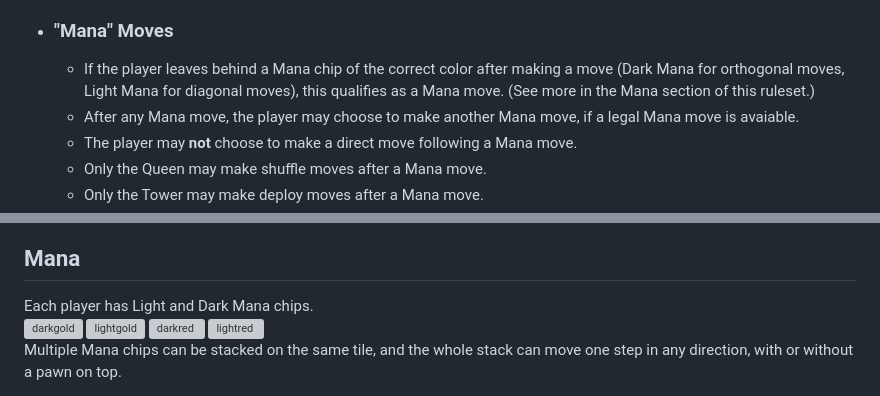
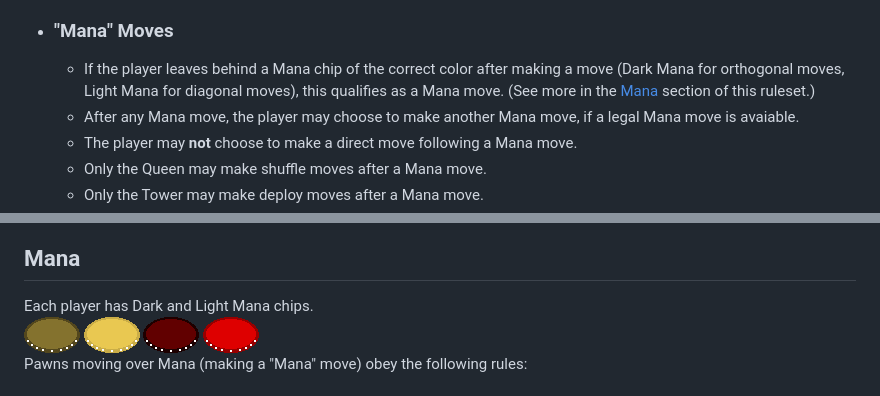
Before and after one commit to kjniemela/kyo, a Markdown page: README-WIP.md, 2 parts joined by grey strips. GitHub-like rendering; grey boxes are pictures that could not be loaded.

Commit message:
expand mana rules in the readme

```diff
--- a/README-WIP.md
+++ b/README-WIP.md
@@ -31,7 +31,7 @@ There are four basic types of moves:
   - Making a direct move always ends your turn (except for Towers, which may always choose to make deploy moves at the end of their turn).
   - The whole stack slice can make a direct move together. A direct move can also be made with just the pawn on top of a stack slice, or with just the chips under the pawn, leaving the pawn behind.
 - ### "Mana" Moves
-  - If the player leaves behind a Mana chip of the correct color after making a move (Dark Mana for orthogonal moves, Light Mana for diagonal moves), this qualifies as a Mana move. (See more in the Mana section of this ruleset.)
+  - If the player leaves behind a Mana chip of the correct color after making a move (Dark Mana for orthogonal moves, Light Mana for diagonal moves), this qualifies as a Mana move. (See more in the [Mana](#mana) section of this ruleset.)
   - After any Mana move, the player may choose to make another Mana move, if a legal Mana move is avaiable.
   - The player may **not** choose to make a direct move following a Mana move.
   - Only the Queen may make shuffle moves after a Mana move.
@@ -77,10 +77,10 @@ Some examples:
 
 
 ## Mana
-Each player has Light and Dark Mana chips.
-![darkgold](https://github.com/kjniemela/kyo/assets/26636748/ac37cd23-b883-4c71-b7c8-2ae622a01035)
-![lightgold](https://github.com/kjniemela/kyo/assets/26636748/f77ceed3-2735-491b-be57-5469deb1c0fe)
-![darkred](https://github.com/kjniemela/kyo/assets/26636748/9550d305-acf6-41d6-b94e-49c7627a400d)
-![lightred](https://github.com/kjniemela/kyo/assets/26636748/0697c321-fd85-49c6-8bce-1cbd1188cda0)
-Multiple Mana chips can be stacked on the same tile, and the whole stack can move one step in any direction, with or without a pawn on top.
+Each player has Dark and Light Mana chips.
+![darkgold](/client/assets/pieces/darkgold.png)
+![lightgold](/client/assets/pieces/lightgold.png)
+![darkred](/client/assets/pieces/darkred.png)
+![lightred](/client/assets/pieces/lightred.png)
+Pawns moving over Mana (making a "Mana" move) obey the following rules:
 
```
Also changed, not shown: other parts of README-WIP.md (+23 -11 lines).
